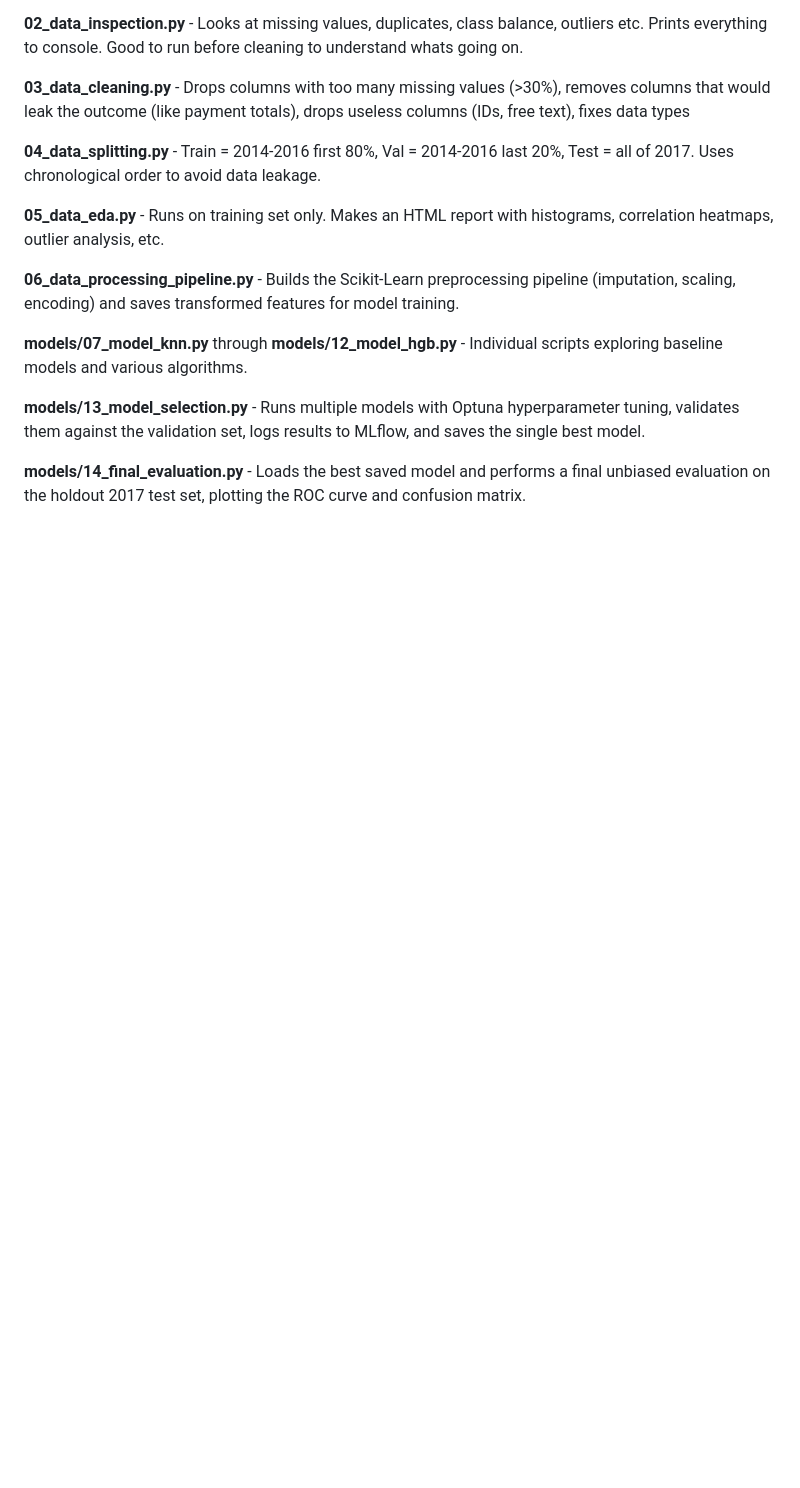
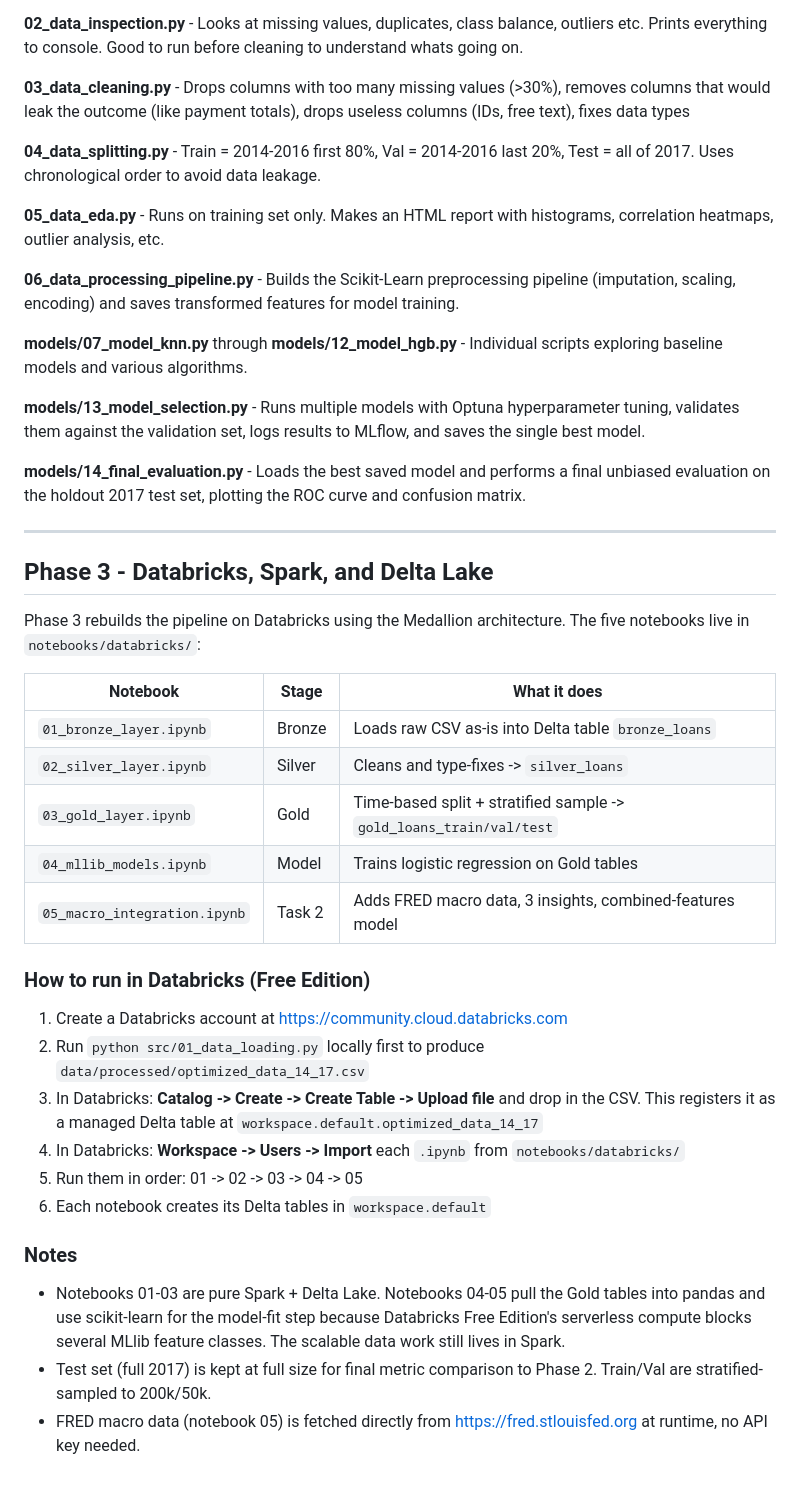
Before and after one commit to Aayushnepal09/loan_default_prediction, a Markdown page: README.md, the part around the change. Rendered like a GitHub page; blank space fills up the shorter version.

Commit message:
phase3 readme

```diff
--- a/README.md
+++ b/README.md
@@ -112,3 +112,32 @@ Each script reads the output of the previous one so they have to be run in order
 **models/13_model_selection.py** - Runs multiple models with Optuna hyperparameter tuning, validates them against the validation set, logs results to MLflow, and saves the single best model.
 
 **models/14_final_evaluation.py** - Loads the best saved model and performs a final unbiased evaluation on the holdout 2017 test set, plotting the ROC curve and confusion matrix.
+
+---
+
+## Phase 3 - Databricks, Spark, and Delta Lake
+
+Phase 3 rebuilds the pipeline on Databricks using the Medallion architecture. The five notebooks live in `notebooks/databricks/`:
+
+| Notebook | Stage | What it does |
+|---|---|---|
+| `01_bronze_layer.ipynb` | Bronze | Loads raw CSV as-is into Delta table `bronze_loans` |
+| `02_silver_layer.ipynb` | Silver | Cleans and type-fixes -> `silver_loans` |
+| `03_gold_layer.ipynb` | Gold | Time-based split + stratified sample -> `gold_loans_train/val/test` |
+| `04_mllib_models.ipynb` | Model | Trains logistic regression on Gold tables |
+| `05_macro_integration.ipynb` | Task 2 | Adds FRED macro data, 3 insights, combined-features model |
+
+### How to run in Databricks (Free Edition)
+
+1. Create a Databricks account at https://community.cloud.databricks.com
+2. Run `python src/01_data_loading.py` locally first to produce `data/processed/optimized_data_14_17.csv`
+3. In Databricks: **Catalog -> Create -> Create Table -> Upload file** and drop in the CSV. This registers it as a managed Delta table at `workspace.default.optimized_data_14_17`
+4. In Databricks: **Workspace -> Users -> Import** each `.ipynb` from `notebooks/databricks/`
+5. Run them in order: 01 -> 02 -> 03 -> 04 -> 05
+6. Each notebook creates its Delta tables in `workspace.default`
+
+### Notes
+
+- Notebooks 01-03 are pure Spark + Delta Lake. Notebooks 04-05 pull the Gold tables into pandas and use scikit-learn for the model-fit step because Databricks Free Edition's serverless compute blocks several MLlib feature classes. The scalable data work still lives in Spark.
+- Test set (full 2017) is kept at full size for final metric comparison to Phase 2. Train/Val are stratified-sampled to 200k/50k.
+- FRED macro data (notebook 05) is fetched directly from https://fred.stlouisfed.org at runtime, no API key needed.
```
